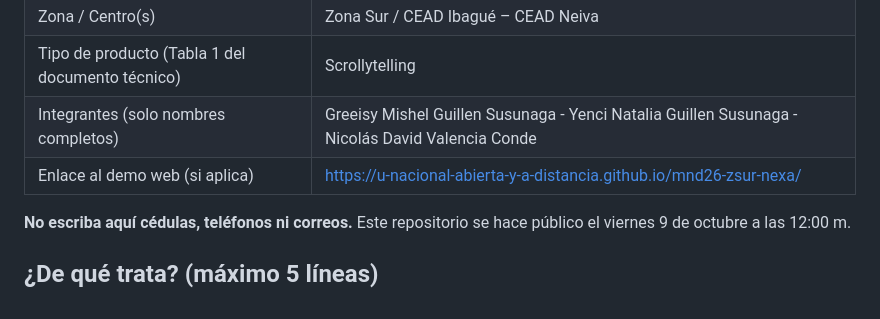
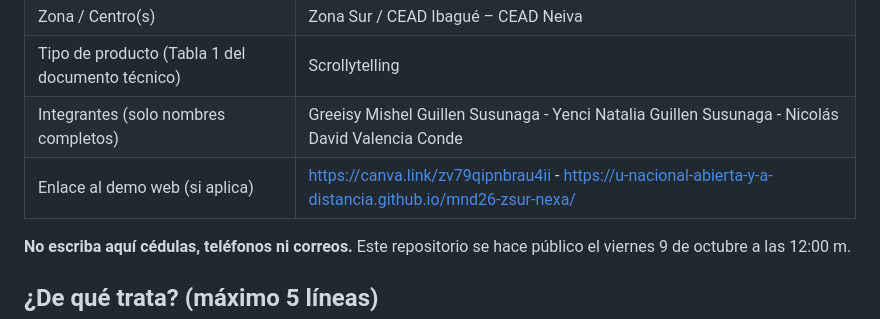
Before and after one commit to U-Nacional-Abierta-y-a-Distancia/mnd26-zsur-nexa, a Markdown page: README.md, the part around the change. GitHub-like rendering.

```diff
--- a/README.md
+++ b/README.md
@@ -12,7 +12,7 @@
 | Zona / Centro(s) | Zona Sur / CEAD Ibagué – CEAD Neiva |
 | Tipo de producto (Tabla 1 del documento técnico) | Scrollytelling |
 | Integrantes (solo nombres completos) | Greeisy Mishel Guillen Susunaga - Yenci Natalia Guillen Susunaga - Nicolás David Valencia Conde |
-| Enlace al demo web (si aplica) | https://u-nacional-abierta-y-a-distancia.github.io/mnd26-zsur-nexa/ |
+| Enlace al demo web (si aplica) | https://canva.link/zv79qipnbrau4ii - https://u-nacional-abierta-y-a-distancia.github.io/mnd26-zsur-nexa/ |
 
 **No escriba aquí cédulas, teléfonos ni correos.** Este repositorio se hace público el viernes 9 de octubre a las 12:00 m.
 
```
